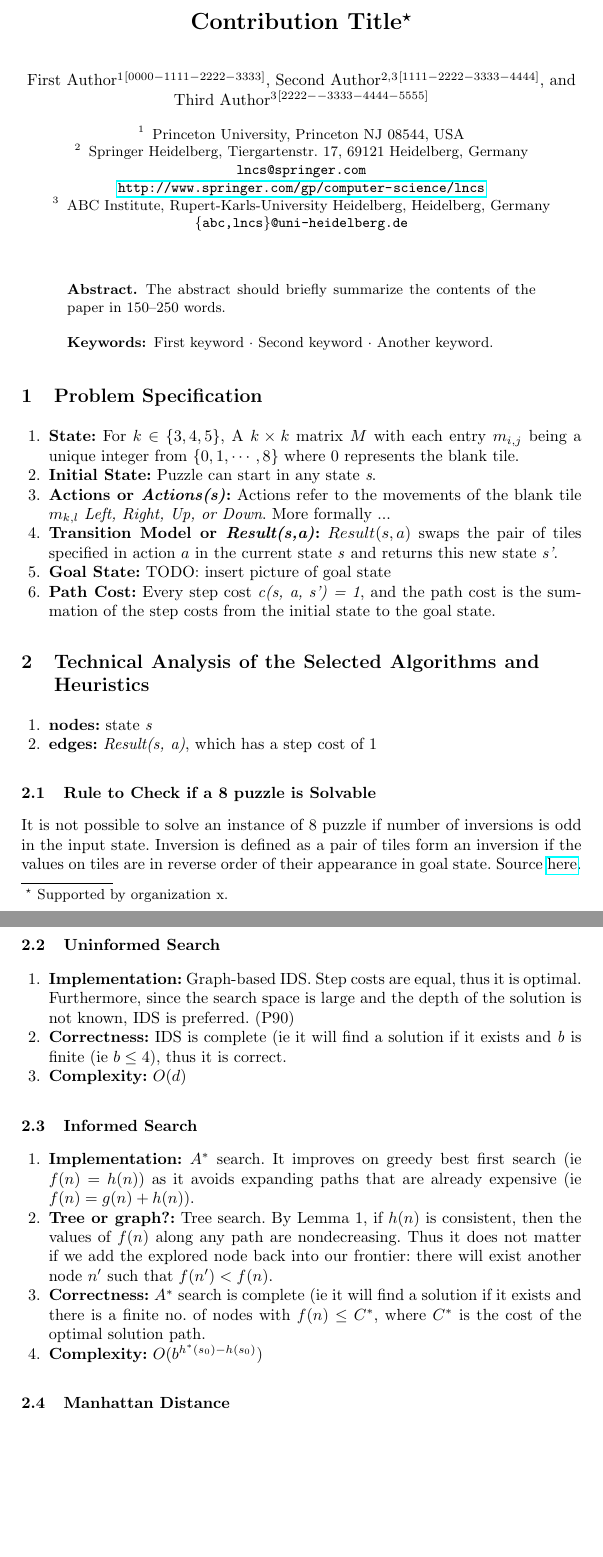
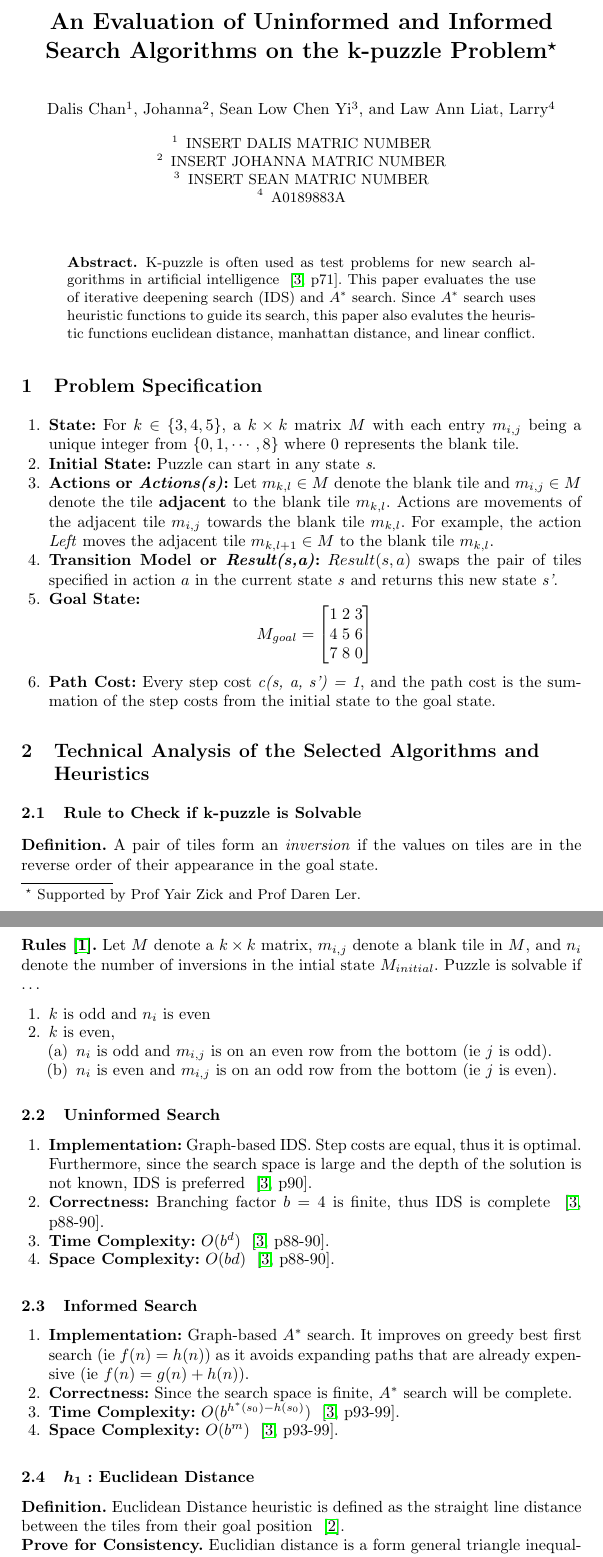
Before and after one commit to larrylawl/CS3243-project-1, a LaTeX paper (llncs2e-larry/samplepaper-larry.tex): two parts of pages 1 and 2 of 4 before the commit and two parts of pages 1 and 2 of 5 after it, joined at a grey line, cut at the place of the change, the shorter picture padded with empty space. Compiled offline with pdfLaTeX.

Commit message:
Add report sections: problem spec, tech analysis, heuristics [wip]

```diff
--- a/llncs2e-larry/samplepaper-larry.tex
+++ b/llncs2e-larry/samplepaper-larry.tex
@@ -8,6 +8,9 @@
 \usepackage{amssymb}
 \usepackage{amsmath}
 \usepackage{hyperref}
+\usepackage{tikz}
+\usetikzlibrary{matrix}
+\usepackage[toc,page]{appendix}
 
 % Used for displaying a sample figure. If possible, figure files should
 % be included in EPS format.
@@ -18,82 +21,83 @@
 
 \begin{document}
 %
-\title{Contribution Title\thanks{Supported by organization x.}}
+\title{An Evaluation of Uninformed and Informed Search Algorithms on the k-puzzle Problem\thanks{Supported by Prof Yair Zick and Prof Daren Ler.}}
 %
-%\titlerunning{Abbreviated pa`per title}
+\titlerunning{Evaluation of Search Algos on k-puzzle}
 % If the paper title is too long for the running head, you can set
 % an abbreviated paper title here
 %
-\author{First Author\inst{1}\orcidID{0000-1111-2222-3333} \and
-Second Author\inst{2,3}\orcidID{1111-2222-3333-4444} \and
-Third Author\inst{3}\orcidID{2222--3333-4444-5555}}
+\author{Dalis Chan\inst{1} \and
+Johanna \inst{2} \and
+Sean Low Chen Yi \inst{3} \and
+Law Ann Liat, Larry \inst{4}}
 %
-\authorrunning{F. Author et al.}
 % First names are abbreviated in the running head.
 % If there are more than two authors, 'et al.' is used.
 %
-\institute{Princeton University, Princeton NJ 08544, USA \and
-Springer Heidelberg, Tiergartenstr. 17, 69121 Heidelberg, Germany
-\email{lncs@springer.com}\\
-\url{http://www.springer.com/gp/computer-science/lncs} \and
-ABC Institute, Rupert-Karls-University Heidelberg, Heidelberg, Germany\\
-\email{\{abc,lncs\}@uni-heidelberg.de}}
+\institute{INSERT DALIS MATRIC NUMBER \and
+INSERT JOHANNA MATRIC NUMBER \and
+INSERT SEAN MATRIC NUMBER \and
+A0189883A}
 %
 \maketitle              % typeset the header of the contribution
 %
 \begin{abstract}
-The abstract should briefly summarize the contents of the paper in
-150--250 words.
-
-\keywords{First keyword  \and Second keyword \and Another keyword.}
+K-puzzle is often used as test problems for new search algorithms in artificial intelligence ~\cite[p71]{stuart_russell_artifical_2010}. This paper evaluates the use of iterative deepening search (IDS) and \( A^* \) search.
+Since \( A^* \) search uses heuristic functions to guide its search, this paper also evalutes the heuristic functions euclidean distance, manhattan distance, and linear conflict.
 \end{abstract}
 %
 %
 %
 \section{Problem Specification}
 \begin{enumerate}
-    \item \textbf{State:} For \( k \in \{3, 4, 5\} \),  A \( k \times k \) matrix \( M \) with each entry \( m_{i, j} \) being a unique integer from \( \{0, 1, \cdots, 8 \} \) where 0 represents the blank tile.
+    \item \textbf{State:} For \( k \in \{3, 4, 5\} \),  a \( k \times k \) matrix \( M \) with each entry \( m_{i, j} \) being a unique integer from \( \{0, 1, \cdots, 8 \} \) where 0 represents the blank tile.
     \item \textbf{Initial State:} Puzzle can start in any state \textit{s}.
-    \item \textbf{Actions or \textit{Actions(s)}:} Actions refer to the movements of the blank tile \( m_{k, l} \) \textit{Left, Right, Up, or Down}. More formally ...
-    % Q: An action swaps the tile \( m_{k, l} \) with the tile \(\{ m_{i,j} \in M: (i=k+1, j=l) \vee (i=k, j=l+1) \vee (i=k-1, j=l) \vee (i=k, j=l-1) \}\)
+    \item \textbf{Actions or \textit{Actions(s)}:} Let \( m_{k, l} \in M \) denote the blank tile and \( m_{i, j} \in M \) denote the tile \textbf{adjacent} to the blank tile \( m_{k, l} \).
+    Actions are movements of the adjacent tile \( m_{i, j} \) towards the blank tile \( m_{k, l} \). For example, the action \textit{Left} moves the adjacent tile \( m_{k, l+1} \in M \) to the blank tile \( m_{k, l} \).
     \item \textbf{Transition Model or \textit{Result(s,a)}:} \( Result(s, a) \) swaps the pair of tiles specified in action \( a \) in the current state \textit{s} and returns this new state \textit{s'}.
-    \item \textbf{Goal State:} TODO: insert picture of goal state
+    \item \textbf{Goal State:}
+    \[
+    M_{goal}= \begin{bmatrix}
+        1 & 2 & 3 \\
+        4 & 5 & 6 \\
+        7 & 8 & 0
+        \end{bmatrix}
+    \]
     \item \textbf{Path Cost:} Every step cost \textit{c(s, a, s') = 1}, and the path cost is the summation of the step costs from the initial state to the goal state.
 \end{enumerate}
 
 \section{Technical Analysis of the Selected Algorithms and Heuristics}
+
+\subsection{Rule to Check if k-puzzle is Solvable}
+\textbf{Definition.} A pair of tiles form an \textit{inversion} if the values on tiles are in the reverse order of their appearance in the goal state. \\
+\textbf{Rules~\cite{aditya_goel_how_nodate}.} Let \( M \) denote a \( k \times k \) matrix, \( m_{i, j} \) denote a blank tile in \( M \), and \( n_i \) denote the number of inversions in the intial state \( M_{initial} \). Puzzle is solvable if \dots
 \begin{enumerate}
-    \item \textbf{nodes:} state \textit{s}
-    \item \textbf{edges:} \textit{Result(s, a)}, which has a step cost of 1
+    \item \( k \) is odd and \( n_i \) is even
+    \item \( k \) is even,
+    \begin{enumerate}
+        \item \( n_i \) is odd and \( m_{i,j} \) is on an even row from the bottom (ie \( j \) is odd).
+        \item \( n_i \) is even and \( m_{i,j} \) is on an odd row from the bottom (ie \( j \) is even).
+    \end{enumerate}
 \end{enumerate}
 
-% TODO: Update unsolvable rule to k-puzzle
-\subsection{Rule to Check if a 8 puzzle is Solvable}
-It is not possible to solve an instance of 8 puzzle if number of inversions is odd in the input state.
-Inversion is defined as a pair of tiles form an inversion if the values on tiles are in reverse order of their appearance in goal state. Source \href{https://www.geeksforgeeks.org/check-instance-8-puzzle-solvable/}{here}.
-
 \subsection{Uninformed Search}
-% TODO: Update report of Uninformed search from BFS to IDS
-% TODO: IDS implementation
 \begin{enumerate}
-    \item \textbf{Implementation:} Graph-based IDS. Step costs are equal, thus it is optimal. Furthermore, since the search space is large and the depth of the solution is not known, IDS is preferred. (P90)
-    \item \textbf{Correctness:} IDS is complete (ie it will find a solution if it exists and \textit{b} is finite (ie \( b \leq 4 \)), thus it is correct.
-    \item \textbf{Complexity:} \( O(d) \)
+    \item \textbf{Implementation:} Graph-based IDS. Step costs are equal, thus it is optimal. Furthermore, since the search space is large and the depth of the solution is not known, IDS is preferred ~\cite[p90]{stuart_russell_artifical_2010}.
+    \item \textbf{Correctness:} Branching factor \( b = 4 \) is finite, thus IDS is complete ~\cite[p88-90]{stuart_russell_artifical_2010}.
+    \item \textbf{Time Complexity:} \( O(b^d) \) ~\cite[p88-90]{stuart_russell_artifical_2010}.
+    \item \textbf{Space Complexity:} \( O(bd) \) ~\cite[p88-90]{stuart_russell_artifical_2010}.
 \end{enumerate}
 
-% TODO: A* Implementation
-% TODO: Implementation of 3 heuristics
-% TODO: Prove consistency of heuristics
-% Q: Need to prove complexity and correctness of algos?
-
+% TODO Add in proves for heuristic
 \subsection{Informed Search}
 \begin{enumerate}
-    \item \textbf{Implementation:} \( A^* \) search. It improves on greedy best first search (ie \( f(n) = h(n) \)) as it avoids expanding paths that are already expensive (ie \( f(n) = g(n) + h(n) \)).
-    \item \textbf{Tree or graph?:} Tree search. By Lemma 1, if \( h(n) \) is consistent, then the values of \( f(n) \) along any path are nondecreasing. Thus it does not matter if we add the explored node back into our frontier: there will exist another node \( n' \) such that \( f(n') < f(n) \).
-    \item \textbf{Correctness:} \( A^* \) search is complete (ie it will find a solution if it exists and there is a finite no. of nodes with \( f(n) \leq C^{*} \), where \( C^* \) is the cost of the optimal solution path.
-    \item \textbf{Complexity:} \( O(b^{h^*(s_0) - h(s_0)}) \)
+    \item \textbf{Implementation:} Graph-based \( A^* \) search. It improves on greedy best first search (ie \( f(n) = h(n) \)) as it avoids expanding paths that are already expensive (ie \( f(n) = g(n) + h(n) \)).
+    \item \textbf{Correctness:} Since the search space is finite, \( A^* \) search will be complete.
+    \item \textbf{Time Complexity:} \( O(b^{h^*(s_0) - h(s_0)}) \) ~\cite[p93-99]{stuart_russell_artifical_2010}.
+    \item \textbf{Space Complexity:} \( O(b^m) \) ~\cite[p93-99]{stuart_russell_artifical_2010}.
 \end{enumerate}
 
-\subsection{Manhattan Distance}
-To prove that Manhattan Distance is consistent.
-\begin{proof} Proof by Cases
+\subsection{\(h_1:\) Euclidean Distance}
+\textbf{Definition.} Euclidean Distance heuristic is defined as the straight line distance between the tiles from their goal position ~\cite{rosalind_euclidean_nodate}. \\
+\textbf{Prove for Consistency.} Euclidian distance is a form general triangle inequality, given that the euclidian distance from start state \( S \) to end state \( G \) (1 side of the triangle) cannot be longer than the sum of the 2 sides ( the actual distance from S to middle state N and the euclidian distance from N to G) as the euclidian distance from \( S \) to \( G \) is already the shortest path.
```
Also changed, not shown: llncs2e-larry/CS3243_project_1.bib (added, +20 -0 lines), llncs2e-larry/samplepaper-larry.bbl (added), llncs2e-larry/samplepaper-larry.pdf, llncs2e-larry/samplepaper-larry.tex (57 more changed lines), 8 other files.
